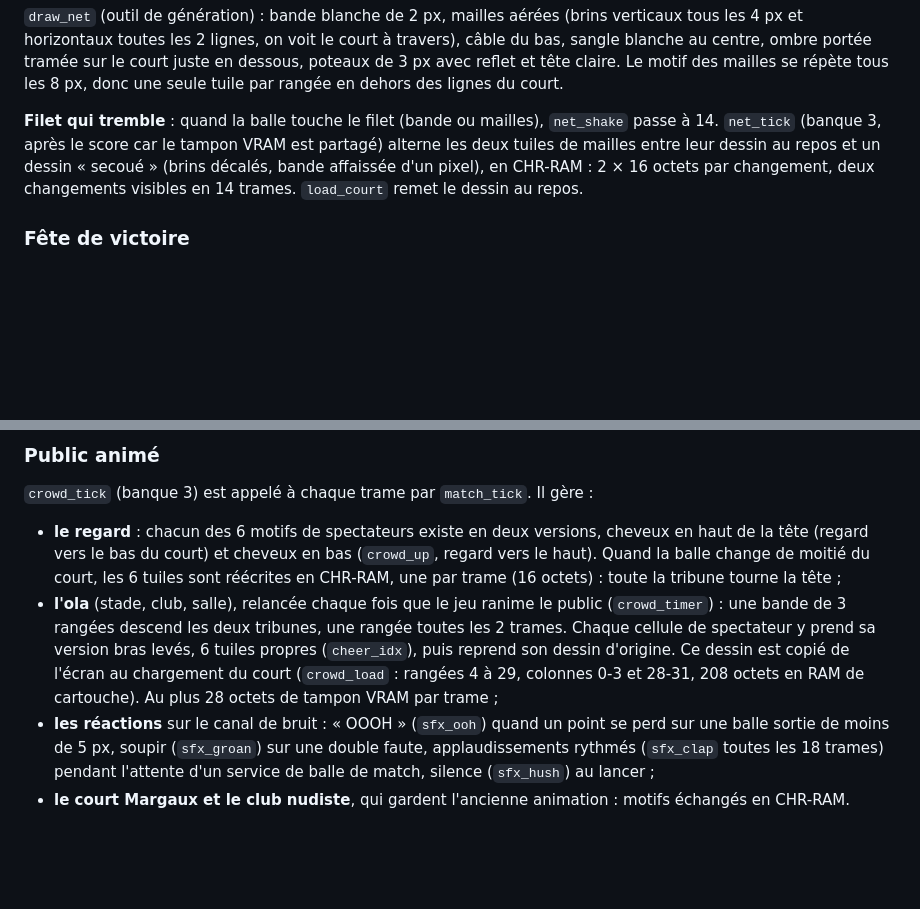
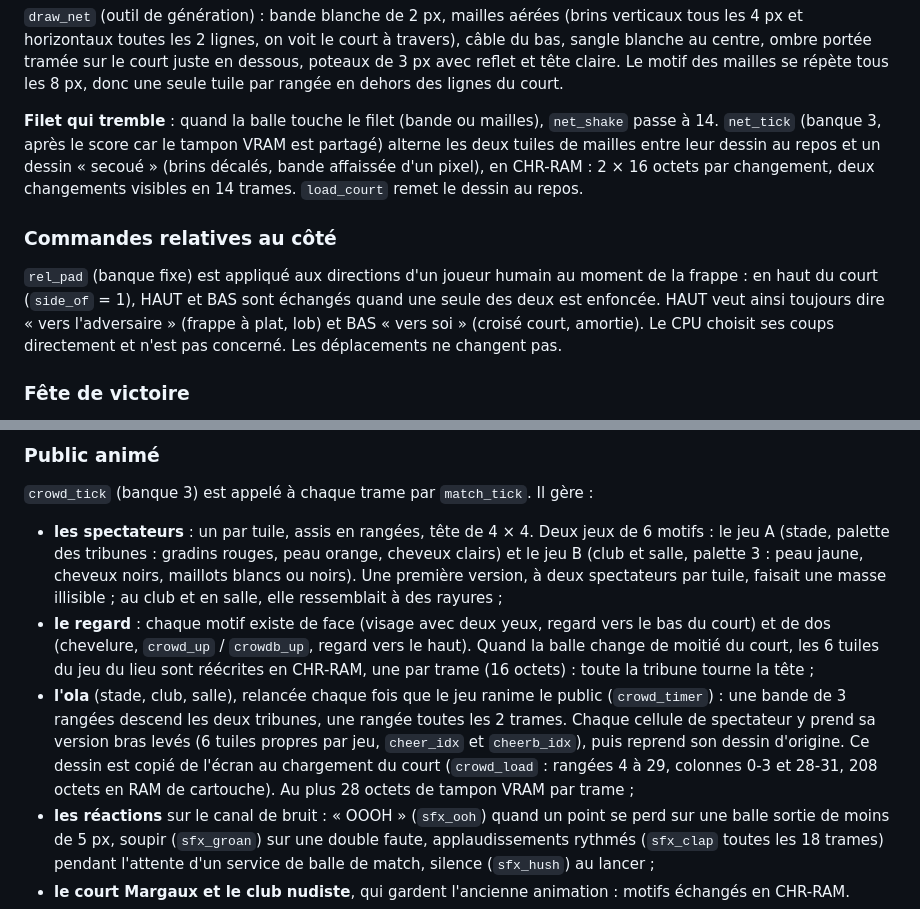
Before and after one commit to martinotbruno-bit/Tennis, a Markdown page: docs/TECHNIQUE.md, 2 parts joined by grey strips. GitHub-like rendering; blank space fills up the shorter version.

```diff
--- a/docs/TECHNIQUE.md
+++ b/docs/TECHNIQUE.md
@@ -162,6 +162,10 @@ Passage : le premier appui affiche « ARE YOU SURE? THIS IS VERY PRESTIGIOUS. »
 
 **Filet qui tremble** : quand la balle touche le filet (bande ou mailles), `net_shake` passe à 14. `net_tick` (banque 3, après le score car le tampon VRAM est partagé) alterne les deux tuiles de mailles entre leur dessin au repos et un dessin « secoué » (brins décalés, bande affaissée d'un pixel), en CHR-RAM : 2 × 16 octets par changement, deux changements visibles en 14 trames. `load_court` remet le dessin au repos.
 
+### Commandes relatives au côté
+
+`rel_pad` (banque fixe) est appliqué aux directions d'un joueur humain au moment de la frappe : en haut du court (`side_of` = 1), HAUT et BAS sont échangés quand une seule des deux est enfoncée. HAUT veut ainsi toujours dire « vers l'adversaire » (frappe à plat, lob) et BAS « vers soi » (croisé court, amortie). Le CPU choisit ses coups directement et n'est pas concerné. Les déplacements ne changent pas.
+
 ### Fête de victoire
 
 Pendant `MS_OVER` (160 trames, « JEU, SET ET MATCH ! »), `win_party` (banque 0) est vraie sauf si le CPU bat un humain (même règle que le choix entre `MUS_VICTORY` et `MUS_DEFEAT`). Dans `match_draw`, chaque joueur de l'équipe gagnante bondit toutes les 16 trames : hauteur `t·(16−t)/8` (8 px au plus) avec `t = ms_timer & 15`, en phase avec l'alternance des poses de joie. La hauteur vient d'une table (`hop_h`), sans multiplication. `win_fx` (`src/sprp.s`, banque fixe, en assembleur) dessine 10 sprites qui tombent à 3 vitesses en se balançant : 5 étoiles (tuile de la frappe parfaite, blanches ou jaunes, visibles sur tous les courts) et 5 confettis. Les positions avancent par simple addition. Une première version en C (multiplication et modulo sur 16 bits) faisait perdre 13 trames sur 120 en double : la version en assembleur n'en perd aucune (mesuré par les tests).
@@ -313,8 +317,9 @@ Nouvel état `AS_CREDITS` (`GO_CREDITS`). Il s'ouvre sur A depuis le podium d'un
 ### Public animé
 
 `crowd_tick` (banque 3) est appelé à chaque trame par `match_tick`. Il gère :
-- **le regard** : chacun des 6 motifs de spectateurs existe en deux versions, cheveux en haut de la tête (regard vers le bas du court) et cheveux en bas (`crowd_up`, regard vers le haut). Quand la balle change de moitié du court, les 6 tuiles sont réécrites en CHR-RAM, une par trame (16 octets) : toute la tribune tourne la tête ;
-- **l'ola** (stade, club, salle), relancée chaque fois que le jeu ranime le public (`crowd_timer`) : une bande de 3 rangées descend les deux tribunes, une rangée toutes les 2 trames. Chaque cellule de spectateur y prend sa version bras levés, 6 tuiles propres (`cheer_idx`), puis reprend son dessin d'origine. Ce dessin est copié de l'écran au chargement du court (`crowd_load` : rangées 4 à 29, colonnes 0-3 et 28-31, 208 octets en RAM de cartouche). Au plus 28 octets de tampon VRAM par trame ;
+- **les spectateurs** : un par tuile, assis en rangées, tête de 4 × 4. Deux jeux de 6 motifs : le jeu A (stade, palette des tribunes : gradins rouges, peau orange, cheveux clairs) et le jeu B (club et salle, palette 3 : peau jaune, cheveux noirs, maillots blancs ou noirs). Une première version, à deux spectateurs par tuile, faisait une masse illisible ; au club et en salle, elle ressemblait à des rayures ;
+- **le regard** : chaque motif existe de face (visage avec deux yeux, regard vers le bas du court) et de dos (chevelure, `crowd_up` / `crowdb_up`, regard vers le haut). Quand la balle change de moitié du court, les 6 tuiles du jeu du lieu sont réécrites en CHR-RAM, une par trame (16 octets) : toute la tribune tourne la tête ;
+- **l'ola** (stade, club, salle), relancée chaque fois que le jeu ranime le public (`crowd_timer`) : une bande de 3 rangées descend les deux tribunes, une rangée toutes les 2 trames. Chaque cellule de spectateur y prend sa version bras levés (6 tuiles propres par jeu, `cheer_idx` et `cheerb_idx`), puis reprend son dessin d'origine. Ce dessin est copié de l'écran au chargement du court (`crowd_load` : rangées 4 à 29, colonnes 0-3 et 28-31, 208 octets en RAM de cartouche). Au plus 28 octets de tampon VRAM par trame ;
 - **les réactions** sur le canal de bruit : « OOOH » (`sfx_ooh`) quand un point se perd sur une balle sortie de moins de 5 px, soupir (`sfx_groan`) sur une double faute, applaudissements rythmés (`sfx_clap` toutes les 18 trames) pendant l'attente d'un service de balle de match, silence (`sfx_hush`) au lancer ;
 - **le court Margaux et le club nudiste**, qui gardent l'ancienne animation : motifs échangés en CHR-RAM.
 
```
Also changed, not shown: other parts of docs/TECHNIQUE.md (+1 -1 lines), docs/MANUEL.md (+2 -0 lines), docs/RAPPORT.md (+4 -3 lines), assets/preview_court.png, assets/preview_court1.png, assets/preview_court2.png, assets/preview_court3.png, 12 other files.
